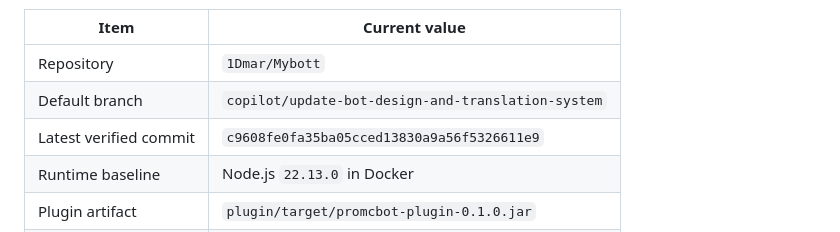
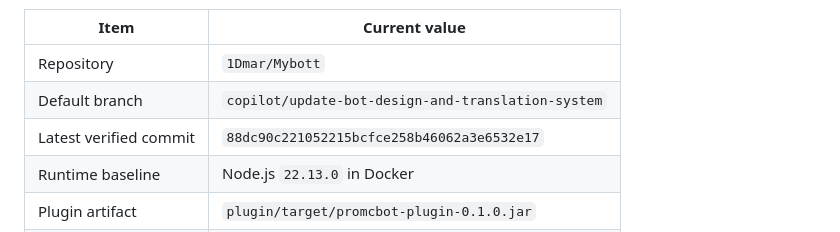
Before and after one commit to 1Dmar/Mybott, a Markdown page: PROMCBOT_FINAL_DELIVERY_REVIEW.md, the part around the change. Rendered like a GitHub page.

```diff
--- a/PROMCBOT_FINAL_DELIVERY_REVIEW.md
+++ b/PROMCBOT_FINAL_DELIVERY_REVIEW.md
@@ -8,7 +8,7 @@ This review covers the implementation of `ProMcBot_FINAL_MASTER_EXECUTION_PROMPT
 |---|---|
 | Repository | `1Dmar/Mybott` |
 | Default branch | `copilot/update-bot-design-and-translation-system` |
-| Latest verified commit | `c9608fe0fa35ba05cced13830a9a56f5326611e9` |
+| Latest verified commit | `88dc90c221052215bcfce258b46062a3e6532e17` |
 | Runtime baseline | Node.js `22.13.0` in Docker |
 | Plugin artifact | `plugin/target/promcbot-plugin-0.1.0.jar` |
 | Readiness | **READY FOR REAL SERVER TESTING** |
```
Also changed, not shown: PRO_MCBOT_FINAL_QA.md (+1 -1 lines).
